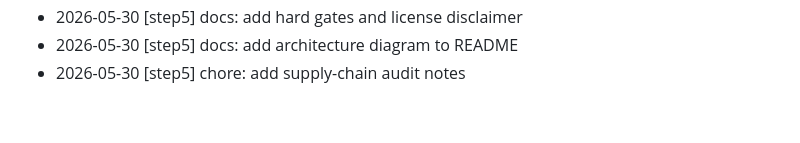
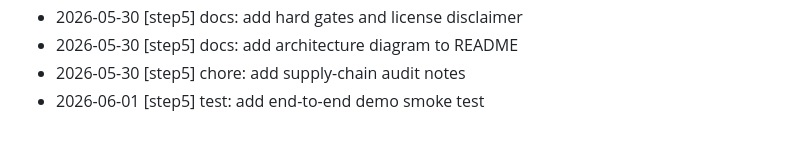
Before and after one commit to PengZhang64/ash-agents, a Markdown page: docs/BUILD_LOG.md, the part around the change. Rendered like a GitHub page.

Commit message:
test: add end-to-end demo smoke test

```diff
--- a/docs/BUILD_LOG.md
+++ b/docs/BUILD_LOG.md
@@ -56,3 +56,4 @@
 - 2026-05-30 [step5] docs: add hard gates and license disclaimer
 - 2026-05-30 [step5] docs: add architecture diagram to README
 - 2026-05-30 [step5] chore: add supply-chain audit notes
+- 2026-06-01 [step5] test: add end-to-end demo smoke test
```
